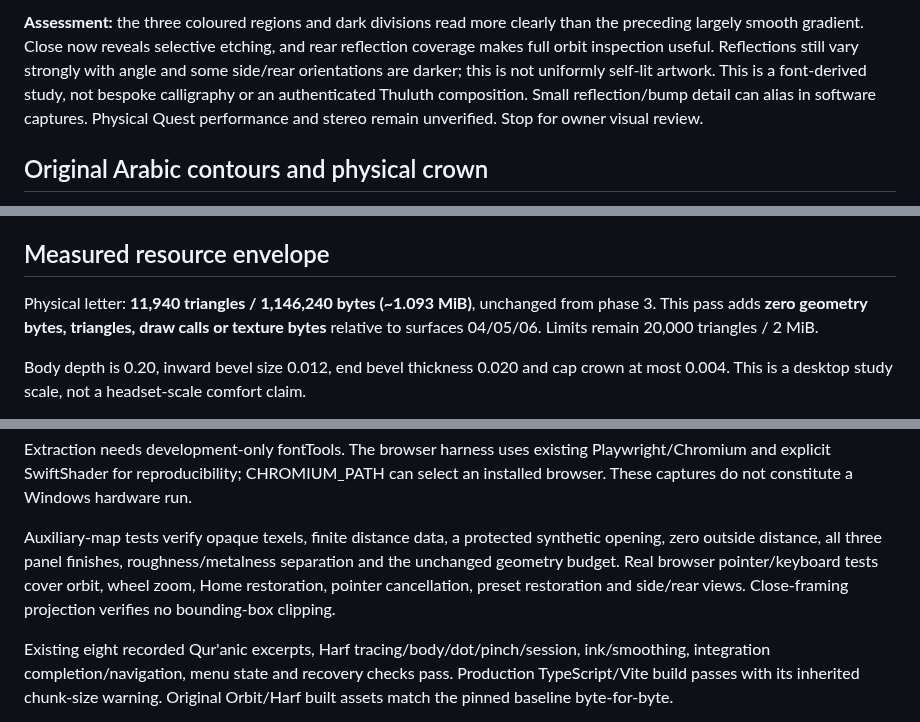
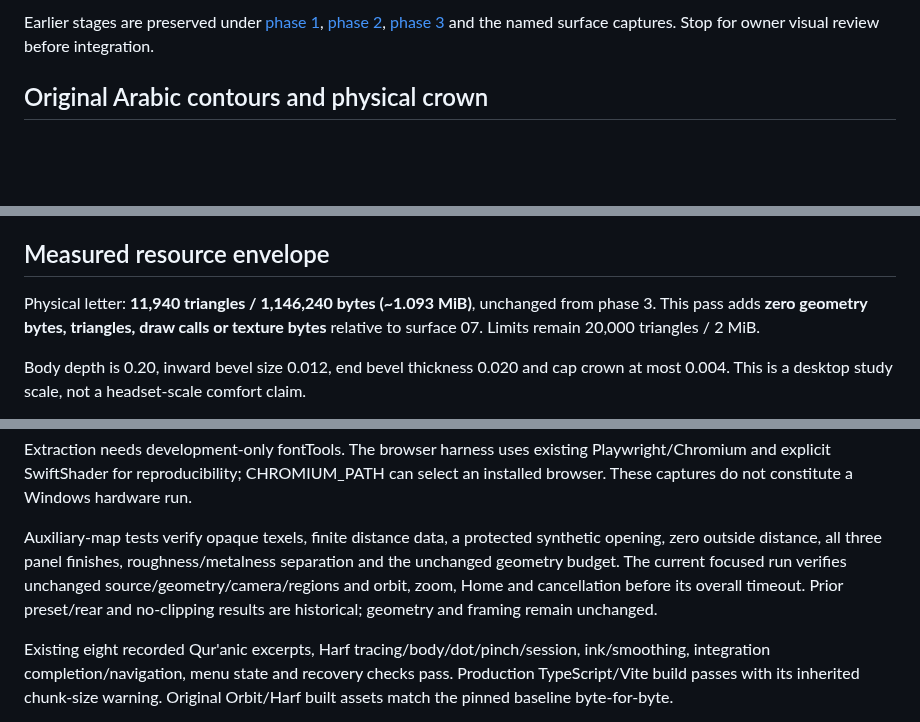
Before and after one commit to qariAI/qariai-spatial, a Markdown page: docs/spark-letter/README.md, 3 parts joined by grey strips. Rendered like a GitHub page; blank space fills up the shorter version.

```diff
--- a/docs/spark-letter/README.md
+++ b/docs/spark-letter/README.md
@@ -33,5 +29,5 @@ All seven matched preset captures and one pointer-driven inspection capture at 1
 
-**Assessment:** the three coloured regions and dark divisions read more clearly than the preceding largely smooth gradient. Close now reveals selective etching, and rear reflection coverage makes full orbit inspection useful. Reflections still vary strongly with angle and some side/rear orientations are darker; this is not uniformly self-lit artwork. This is a font-derived study, not bespoke calligraphy or an authenticated Thuluth composition. Small reflection/bump detail can alias in software captures. Physical Quest performance and stereo remain unverified. Stop for owner visual review.
+Earlier stages are preserved under [phase 1](phase1/README.md), [phase 2](phase2/README.md), [phase 3](phase3/README.md) and the named surface captures. Stop for owner visual review before integration.
 
 ## Original Arabic contours and physical crown
 
@@ -47,7 +43,7 @@ All seven matched preset captures and one pointer-driven inspection capture at 1
 
 ## Measured resource envelope
 
-Physical letter: **11,940 triangles / 1,146,240 bytes (~1.093 MiB)**, unchanged from phase 3. This pass adds **zero geometry bytes, triangles, draw calls or texture bytes** relative to surfaces 04/05/06. Limits remain 20,000 triangles / 2 MiB.
+Physical letter: **11,940 triangles / 1,146,240 bytes (~1.093 MiB)**, unchanged from phase 3. This pass adds **zero geometry bytes, triangles, draw calls or texture bytes** relative to surface 07. Limits remain 20,000 triangles / 2 MiB.
 
 Body depth is 0.20, inward bevel size 0.012, end bevel thickness 0.020 and cap crown at most 0.004. This is a desktop study scale, not a headset-scale comfort claim.
 
@@ -69,7 +65,7 @@ npm run build
 
 Extraction needs development-only fontTools. The browser harness uses existing Playwright/Chromium and explicit SwiftShader for reproducibility; CHROMIUM_PATH can select an installed browser. These captures do not constitute a Windows hardware run.
 
-Auxiliary-map tests verify opaque texels, finite distance data, a protected synthetic opening, zero outside distance, all three panel finishes, roughness/metalness separation and the unchanged geometry budget. Real browser pointer/keyboard tests cover orbit, wheel zoom, Home restoration, pointer cancellation, preset restoration and side/rear views. Close-framing projection verifies no bounding-box clipping.
+Auxiliary-map tests verify opaque texels, finite distance data, a protected synthetic opening, zero outside distance, all three panel finishes, roughness/metalness separation and the unchanged geometry budget. The current focused run verifies unchanged source/geometry/camera/regions and orbit, zoom, Home and cancellation before its overall timeout. Prior preset/rear and no-clipping results are historical; geometry and framing remain unchanged.
 
 Existing eight recorded Qur'anic excerpts, Harf tracing/body/dot/pinch/session, ink/smoothing, integration completion/navigation, menu state and recovery checks pass. Production TypeScript/Vite build passes with its inherited chunk-size warning. Original Orbit/Harf built assets match the pinned baseline byte-for-byte.
 
```
Also changed, not shown: other parts of docs/spark-letter/README.md (+12 -16 lines), docs/spark-letter/sculpture-native-close.png, docs/spark-letter/side-native.png, docs/spark-letter/surface07-native-close.png (added), docs/spark-letter/surface07-rear-native.png (renamed from docs/spark-letter/rear-native.png), docs/spark-letter/surface07-side-native.png (added), 8 other files.
